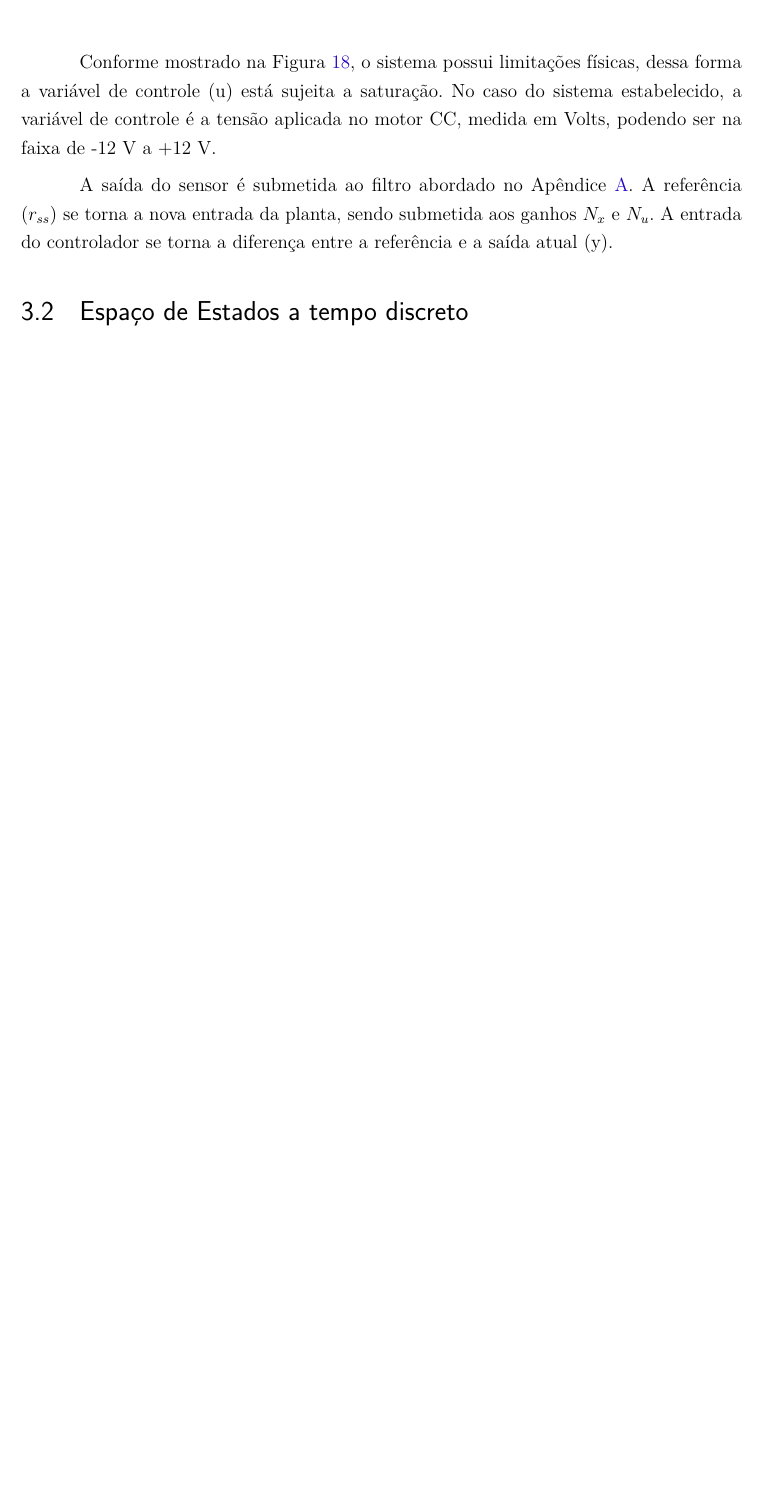
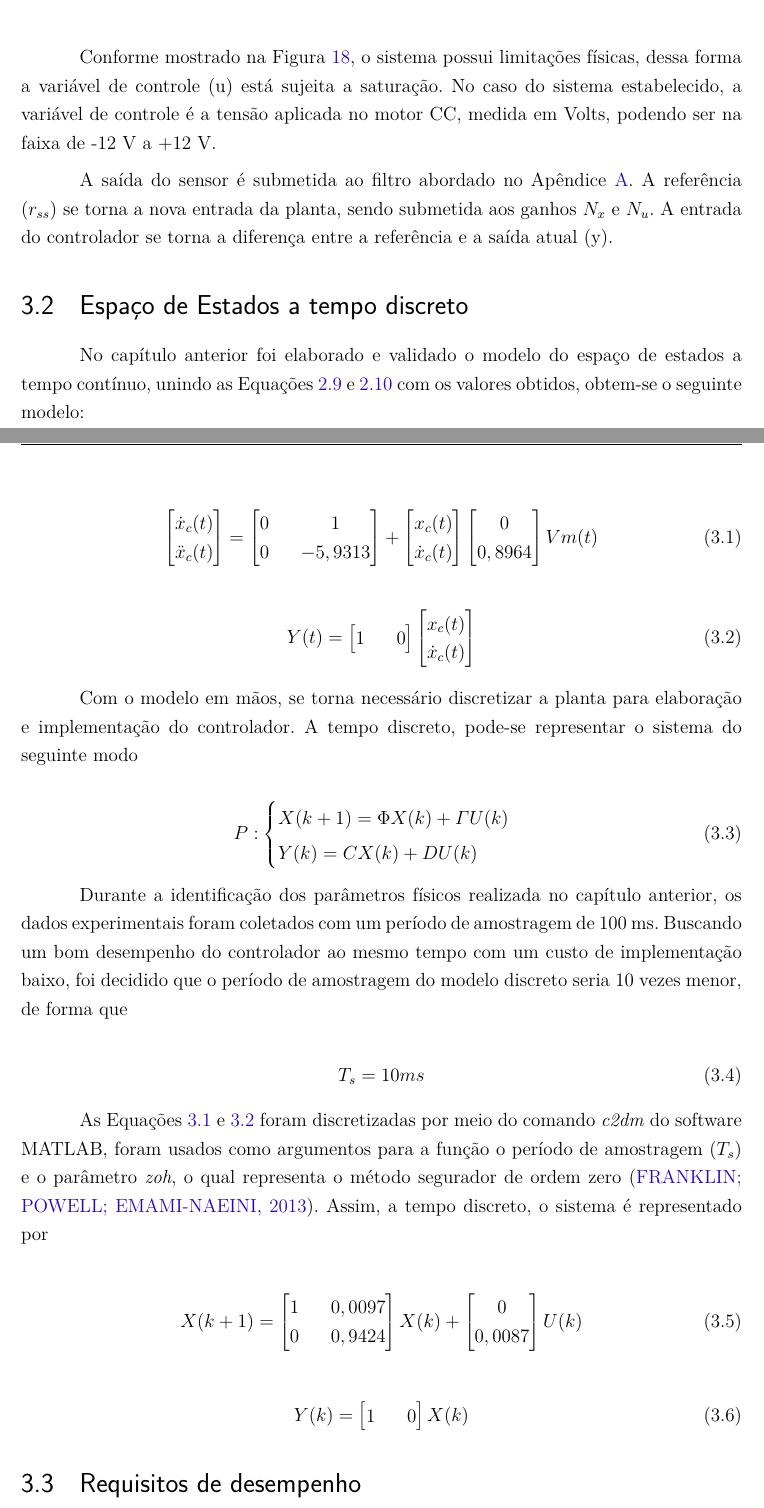
Before and after one commit to mateus-antonio/monografia_TCC, a LaTeX thesis (main.tex, which reads capitulos/descricao_controle.tex): part of page 26 of 32 before the commit and two parts of pages 26 and 27 of 34 after it, the two joined at a grey line, cut so that both start at the same text, the shorter picture padded with empty space. Compiled offline with pdfLaTeX.

Commit message:
metade capitulo controle

```diff
--- a/capitulos/descricao_controle.tex
+++ b/capitulos/descricao_controle.tex
@@ -18,3 +18,85 @@ Conforme mostrado na Figura \ref{fig:diagrama_blocos}, o sistema possui limitaç
 A saída do sensor é submetida ao filtro abordado no Apêndice \ref{apend:1}. A referência ($r_{ss}$) se torna a nova entrada da planta, sendo submetida aos ganhos $N_x$ e $N_u$. A entrada do controlador se torna a diferença entre a referência e a saída atual (y).
 
 \section{Espaço de Estados a tempo discreto}
+
+No capítulo anterior foi elaborado e validado o modelo do espaço de estados a tempo contínuo, unindo as Equações \ref{espaco_estados} e \ref{espaco_estados_saida} com os valores obtidos, obtem-se o seguinte modelo:
+
+\begin{gather}
+    \begin{bmatrix}
+        \dot{x}_c(t) \\ \ddot{x}_c(t)
+    \end{bmatrix}=
+    \begin{bmatrix}
+        0 && 1 \\ 0 && -5,9313
+    \end{bmatrix}
+    +
+    \begin{bmatrix}
+        x_c(t) \\ \dot{x}_c(t)
+    \end{bmatrix}
+    \begin{bmatrix}
+        0 \\ 0,8964
+    \end{bmatrix}
+    Vm(t)
+    \label{espaco_estados1}
+\end{gather}
+
+\begin{gather}
+    Y(t)=
+    \begin{bmatrix}
+        1 && 0
+    \end{bmatrix}
+    \begin{bmatrix}
+        x_c(t) \\ \dot{x}_c(t)
+    \end{bmatrix}
+    \label{espaco_estados_saida1}
+\end{gather}
+
+Com o modelo em mãos, se torna necessário discretizar a planta para elaboração e implementação do controlador. A tempo discreto, pode-se representar o sistema do seguinte modo
+
+\begin{equation}
+    P :\begin{cases}
+        X(k+1) = \Phi X(k) + \varGamma U(k) \\
+        Y(k) = CX(k) + DU(k) \\
+        \end{cases}
+    \label{modelo_espaco_estados_discreto}
+\end{equation}
+
+Durante a identificação dos parâmetros físicos realizada no capítulo anterior, os dados experimentais foram coletados com um período de amostragem de 100 ms. Buscando um bom desempenho do controlador ao mesmo tempo com um custo de implementação baixo, foi decidido que o período de amostragem do modelo discreto seria 10 vezes menor, de forma que
+
+\begin{equation}
+    T_s = 10 ms
+    \label{periodo_amostragem}
+\end{equation}
+
+As Equações \ref{espaco_estados1} e \ref{espaco_estados_saida1} foram discretizadas por meio do comando \textit{c2dm} do software MATLAB, foram usados como argumentos para a função o período de amostragem ($T_s$) e o parâmetro \textit{zoh}, o qual representa o método segurador de ordem zero \cite{franklin2013sistemas}. Assim, a tempo discreto, o sistema é representado por
+
+\begin{gather}
+    X(k+1)=
+    \begin{bmatrix}
+        1 && 0,0097 \\ 0 && 0,9424
+    \end{bmatrix}
+    X(k)
+    +
+    \begin{bmatrix}
+        0 \\ 0,0087
+    \end{bmatrix}
+    U(k)
+    \label{espaco_estados_d}
+\end{gather}
+
+\begin{gather}
+    Y(k)=
+    \begin{bmatrix}
+        1 && 0
+    \end{bmatrix}
+    X(k)
+    \label{espaco_estados_saida_d}
+\end{gather}
+
+\section{Requisitos de desempenho}
+
+Em malha fechada, a planta a ser controlada é um sistema de segunda ordem, na literatura de controle, sistemas de segunda ordem apresentam a seguinte resposta à um degrau unitário
+
+\begin{equation}
+    Y(s)=\frac{w_n^2}{s(s^2+2\zeta w_n s+w_n^2)}
+    \label{resposta_ordem2}
+\end{equation}
```
Also changed, not shown: bibliografia.bib (+9 -0 lines), capitulos/descricao_controle.tex (28 more changed lines).
